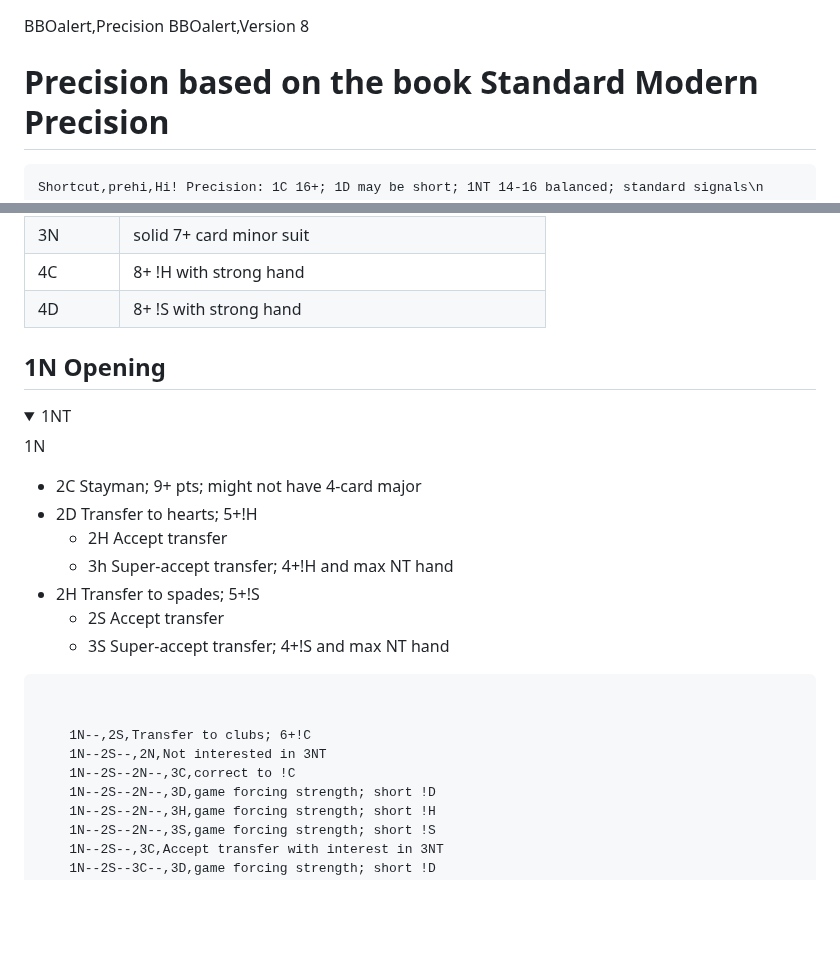
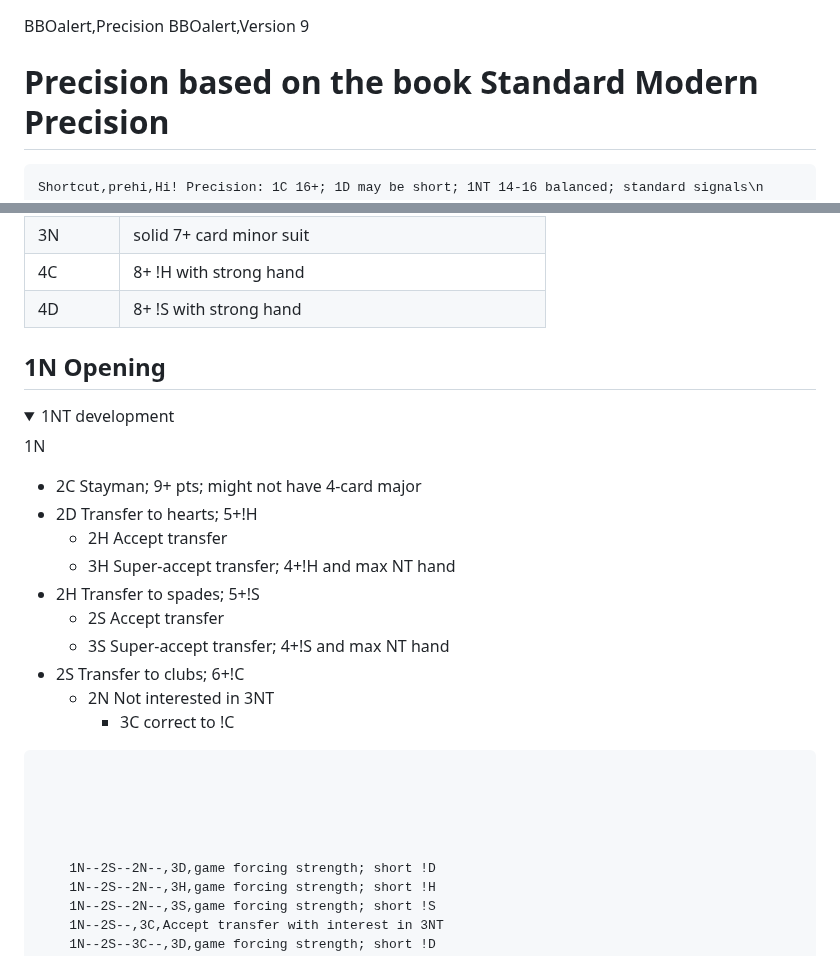
Before and after one commit to stanmaz/BBOalert, a Markdown page: Systems/Engelberg/Precision.md, 2 parts joined by grey strips. Drawn GitHub-style; blank space fills up the shorter version.

````diff
--- a/Systems/Engelberg/Precision.md
+++ b/Systems/Engelberg/Precision.md
@@ -1,5 +1,5 @@
 BBOalert,Precision
-BBOalert,Version 8
+BBOalert,Version 9
 
 # Precision based on the book Standard Modern Precision
 <!---
@@ -36,20 +36,23 @@ BBOalert,Version 8
 |3S|weak preempt; 7!S|
 |3N|solid 7+ card minor suit|
 |4C|8+ !H with strong hand|
-|4D|8+ !S with strong hand|d
+|4D|8+ !S with strong hand|
 
 ## 1N Opening
 
-<details open><summary>1NT</summary>
+<details open><summary>1NT development</summary>
 
 1N
 - 2C    Stayman; 9+ pts; might not have 4-card major
 - 2D    Transfer to hearts; 5+!H
     - 2H    Accept transfer
-    - 3h    Super-accept transfer; 4+!H and max NT hand
+    - 3H    Super-accept transfer; 4+!H and max NT hand
 - 2H    Transfer to spades; 5+!S
     - 2S    Accept transfer
     - 3S    Super-accept transfer; 4+!S and max NT hand
+- 2S    Transfer to clubs; 6+!C
+    - 2N    Not interested in 3NT
+        - 3C    correct to !C
 
 </details>
 
@@ -57,9 +60,9 @@ BBOalert,Version 8
 ```
 
 
-    1N--,2S,Transfer to clubs; 6+!C
-    1N--2S--,2N,Not interested in 3NT
-    1N--2S--2N--,3C,correct to !C
+
+
+
     1N--2S--2N--,3D,game forcing strength; short !D
     1N--2S--2N--,3H,game forcing strength; short !H
     1N--2S--2N--,3S,game forcing strength; short !S
````
